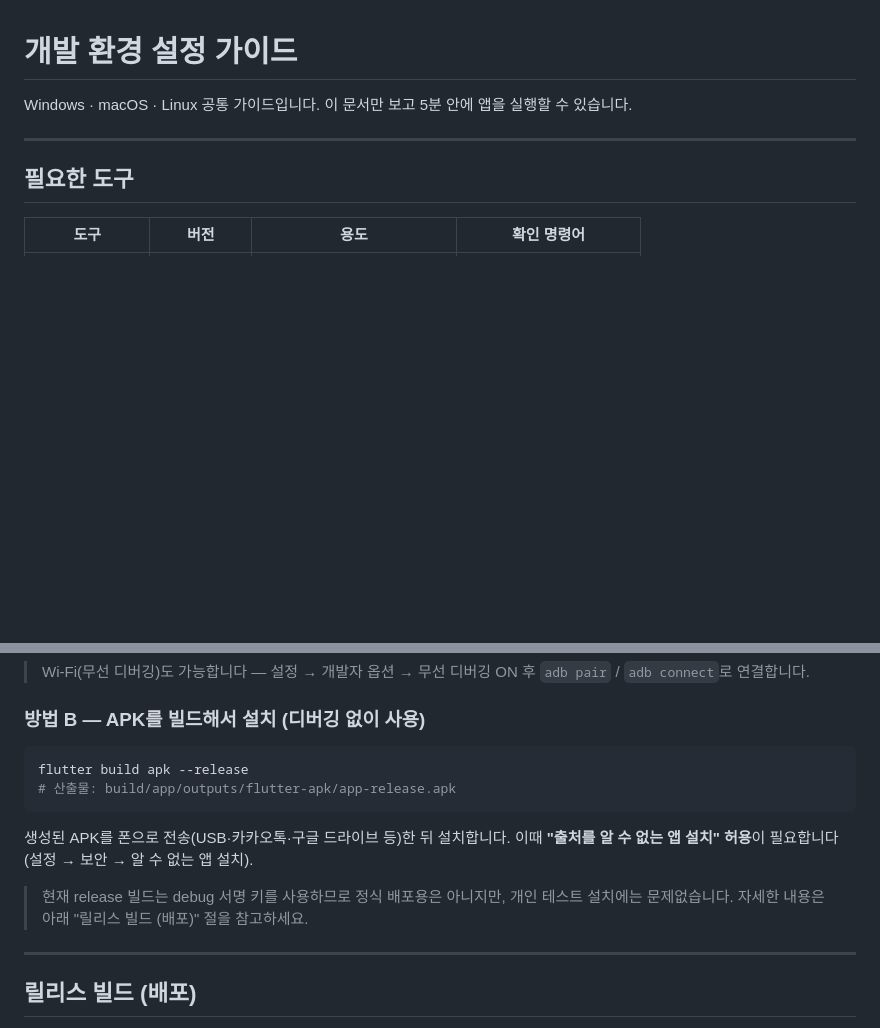
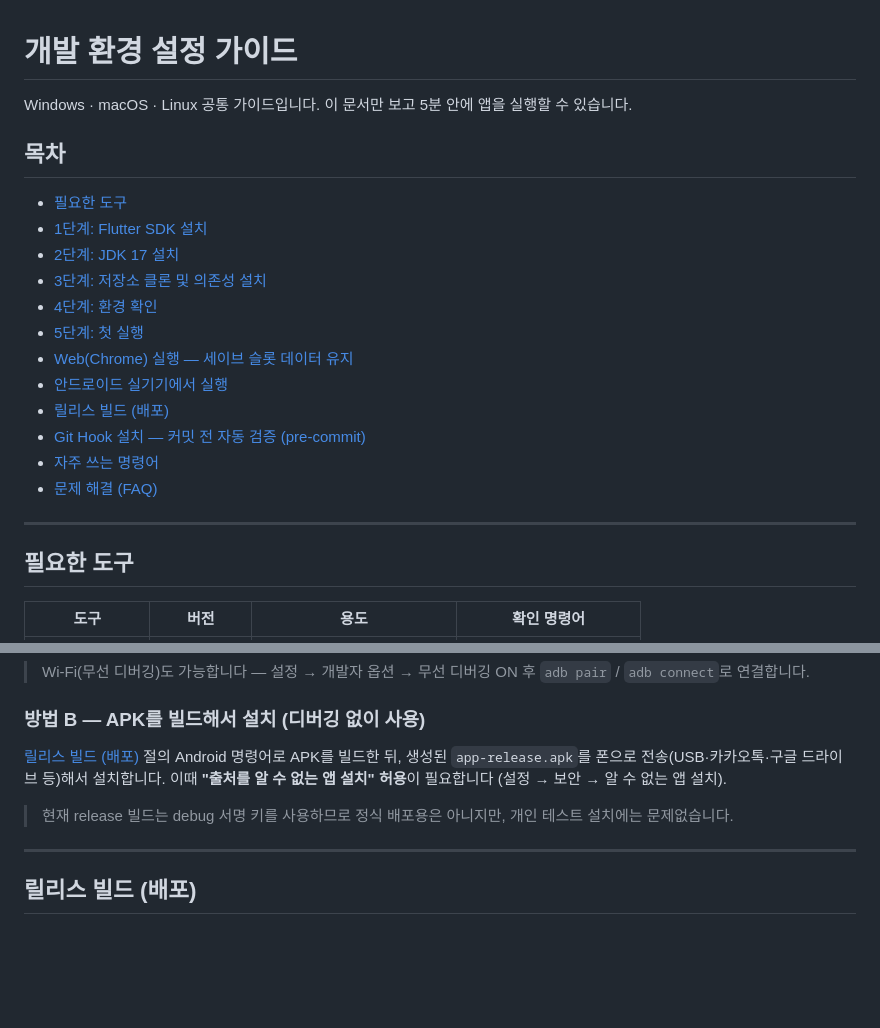
Before and after one commit to kang3019/slay-the-flutter, a Markdown page: docs/setup.md, 2 parts joined by grey strips. Drawn GitHub-style; blank space fills up the shorter version.

Commit message:
docs: setup.md 목차 추가 및 중복 내용 정리
- 문서 상단에 전체 섹션 목차를 추가해 탐색성을 높인다.
- 안드로이드 실기기 실행 가이드에서 릴리스 빌드 절과 중복되던
  APK 빌드 명령어를 제거하고 해당 절을 참조하도록 정리한다.

Co-Authored-By: Claude Sonnet 4.6 <noreply@anthropic.com>

````diff
--- a/docs/setup.md
+++ b/docs/setup.md
@@ -1,6 +1,21 @@
 # 개발 환경 설정 가이드
 
 Windows · macOS · Linux 공통 가이드입니다. 이 문서만 보고 5분 안에 앱을 실행할 수 있습니다.
+
+## 목차
+
+- [필요한 도구](#필요한-도구)
+- [1단계: Flutter SDK 설치](#1단계-flutter-sdk-설치)
+- [2단계: JDK 17 설치](#2단계-jdk-17-설치)
+- [3단계: 저장소 클론 및 의존성 설치](#3단계-저장소-클론-및-의존성-설치)
+- [4단계: 환경 확인](#4단계-환경-확인)
+- [5단계: 첫 실행](#5단계-첫-실행)
+- [Web(Chrome) 실행 — 세이브 슬롯 데이터 유지](#webchrome-실행--세이브-슬롯-데이터-유지)
+- [안드로이드 실기기에서 실행](#안드로이드-실기기에서-실행)
+- [릴리스 빌드 (배포)](#릴리스-빌드-배포)
+- [Git Hook 설치 — 커밋 전 자동 검증 (pre-commit)](#git-hook-설치--커밋-전-자동-검증-pre-commit)
+- [자주 쓰는 명령어](#자주-쓰는-명령어)
+- [문제 해결 (FAQ)](#문제-해결-faq)
 
 ---
 
@@ -194,17 +209,13 @@ PC에 연결한 안드로이드 폰에서 직접 실행하거나, 빌드한 APK
 
 ### 방법 B — APK를 빌드해서 설치 (디버깅 없이 사용)
 
-```bash
-flutter build apk --release
-# 산출물: build/app/outputs/flutter-apk/app-release.apk
-```
-
-생성된 APK를 폰으로 전송(USB·카카오톡·구글 드라이브 등)한 뒤 설치합니다.
+[릴리스 빌드 (배포)](#릴리스-빌드-배포) 절의 Android 명령어로 APK를 빌드한 뒤,
+생성된 `app-release.apk`를 폰으로 전송(USB·카카오톡·구글 드라이브 등)해서 설치합니다.
 이때 **"출처를 알 수 없는 앱 설치" 허용**이 필요합니다
 (설정 → 보안 → 알 수 없는 앱 설치).
 
 > 현재 release 빌드는 debug 서명 키를 사용하므로 정식 배포용은 아니지만,
-> 개인 테스트 설치에는 문제없습니다. 자세한 내용은 아래 "릴리스 빌드 (배포)" 절을 참고하세요.
+> 개인 테스트 설치에는 문제없습니다.
 
 ---
 
````
